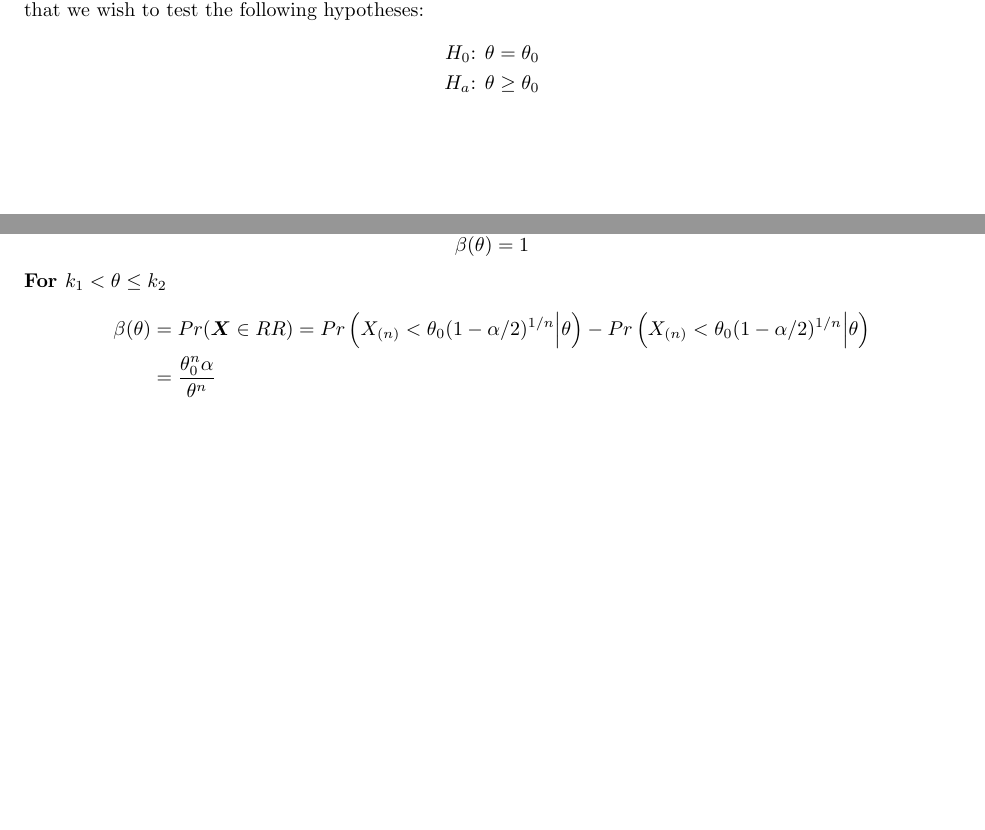
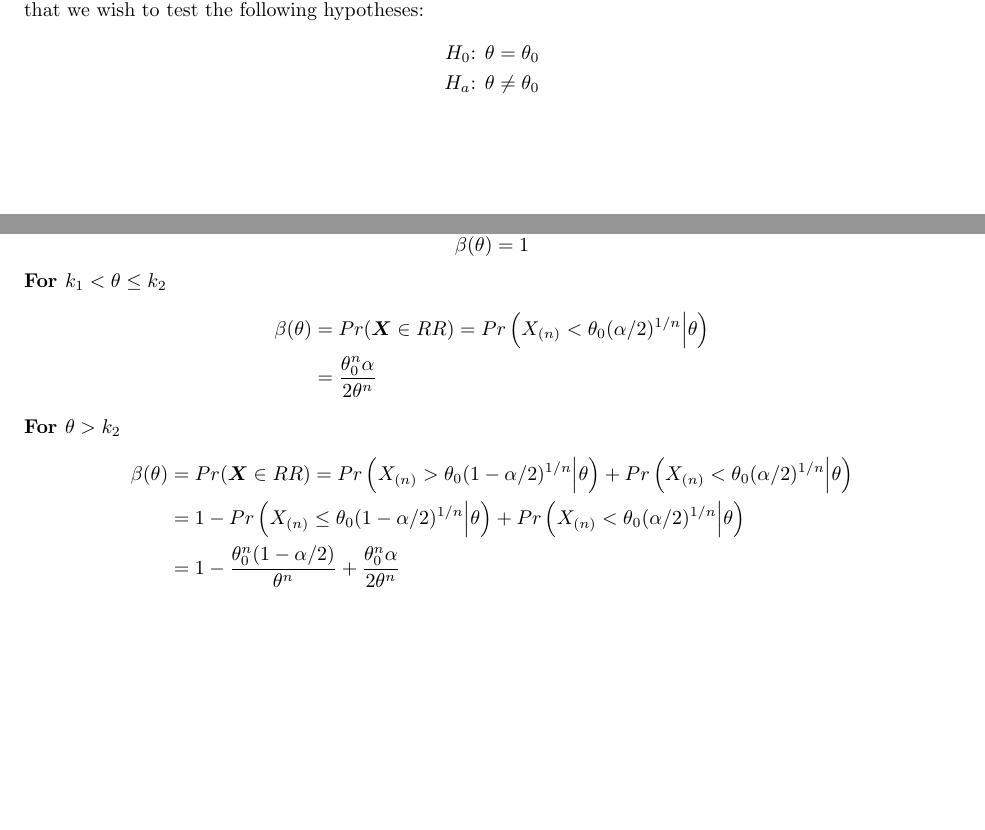
Before and after one commit to StrattonCh/PowerApp, a LaTeX document (Derivations/Power App Derivations.tex): two parts of pages 15 and 16 of 16, joined at a grey line, cut so that both start at the same text. Compiled offline with pdfLaTeX; a LaTeX package or settings file that is missing is left out.

Commit message:
finished uniform - sample max - not equal to
- finished derivation and coding for sample max, corrected previous error
- added R script for simulating power as a comparison

```diff
--- a/Derivations/Power App Derivations.tex
+++ b/Derivations/Power App Derivations.tex
@@ -989,7 +989,7 @@ Suppose that $X_i \stackrel{iid}{\sim} \text{Unif}(0, \theta)$, and we take a ra
 \[
 \begin{split}
 \text{$H_0$: }& \theta = \theta_0 \\
-\text{$H_a$: }& \theta \geq \theta_0
+\text{$H_a$: }& \theta \neq \theta_0
 \end{split}
 \]
 
@@ -1038,8 +1038,16 @@ Therefore, our power function is piecewise and looks like:\\
 \textbf{For $k_1 < \theta \leq k_2$}
 \[
 \begin{split}
-\beta(\theta) &= Pr(\bfX \in RR) = Pr\left(X_{(n)} < \theta_0(1-\alpha/2)^{1/n} \Big| \theta\right) - Pr\left(X_{(n)} < \theta_0(1-\alpha/2)^{1/n} \Big| \theta\right)\\
-&= \frac{\theta_0^n\alpha}{\theta^n}
+\beta(\theta) &= Pr(\bfX \in RR) = Pr\left(X_{(n)} < \theta_0(\alpha/2)^{1/n} \Big| \theta\right) \\
+&= \frac{\theta_0^n\alpha}{2\theta^n}
+\end{split}
+\]
+\textbf{For $\theta > k_2$}
+\[
+\begin{split}
+\beta(\theta) &= Pr(\bfX \in RR) = Pr\left(X_{(n)} > \theta_0(1-\alpha/2)^{1/n} \Big| \theta\right) + Pr\left(X_{(n)} < \theta_0(\alpha/2)^{1/n} \Big| \theta\right) \\
+&= 1 - Pr\left(X_{(n)}\leq \theta_0(1-\alpha/2)^{1/n} \Big| \theta\right) + Pr\left(X_{(n)} < \theta_0(\alpha/2)^{1/n} \Big| \theta\right) \\
+&= 1 - \frac{\theta_0^n(1-\alpha/2)}{\theta^n} + \frac{\theta_0^n\alpha}{2\theta^n}
 \end{split}
 \]
 
```
Also changed, not shown: Derivations/Power App Derivations.pdf, 6 other files.
